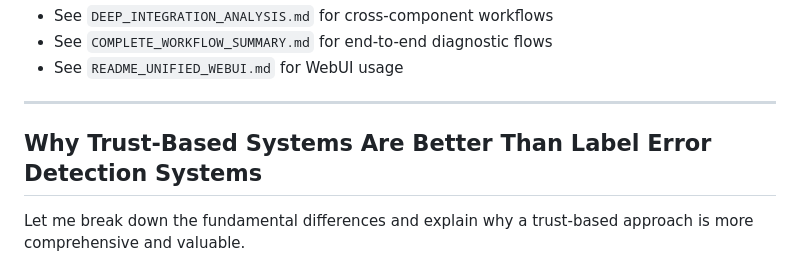
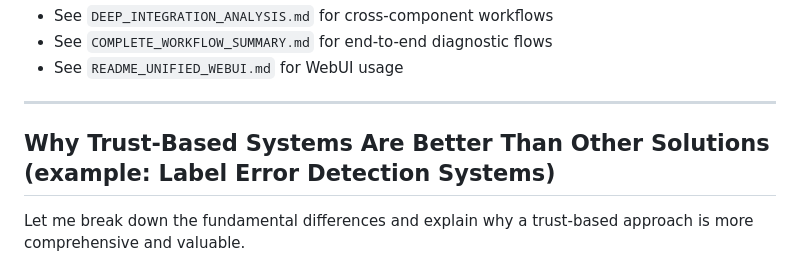
Before and after one commit to Kumarvels/OpenTrustEval, a Markdown page: README.md, the part around the change printed below. GitHub-like rendering.

Commit message:
Update README.md
Signed-off-by: Kumar Vel <11884941+Kumarvels@users.noreply.github.com>

```diff
--- a/README.md
+++ b/README.md
@@ -112,7 +112,7 @@ python superfast_production_server.py
 
 ---
 
-## Why Trust-Based Systems Are Better Than Label Error Detection Systems
+## Why Trust-Based Systems Are Better Than Other Solutions (example: Label Error Detection Systems)
 
 Let me break down the fundamental differences and explain why a trust-based approach is more comprehensive and valuable.
 
```
Also changed, not shown: other parts of README.md (+3 -3 lines).
